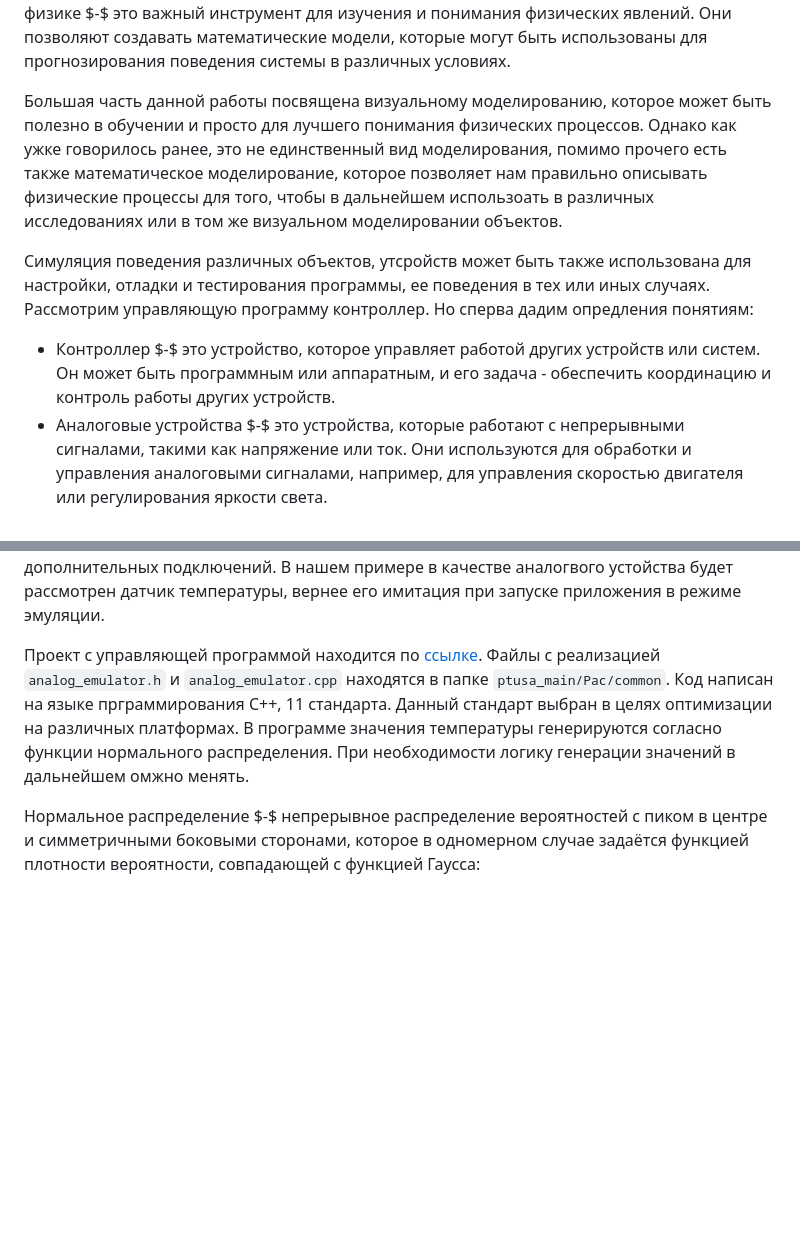
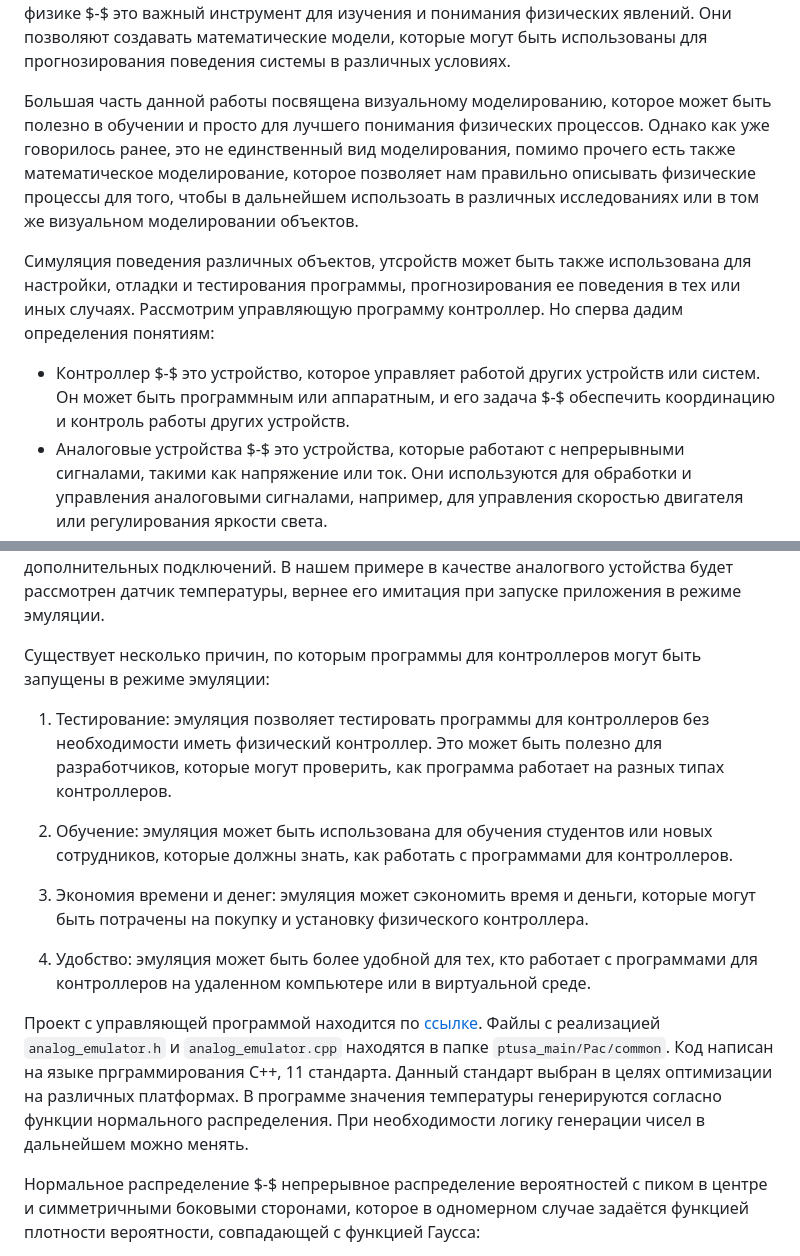
Before and after one commit to NogameNo-life/Graduate-work, a Markdown page: README.md, 2 parts joined by grey strips. Rendered like a GitHub page; blank space fills up the shorter version.

Commit message:
Fix misspell

````diff
--- a/README.md
+++ b/README.md
@@ -328,17 +328,27 @@ ParticlePatch может быть полезен в различных обла
 
 Т. е. , моделирование является более широким понятием, которое включает в себя создание моделей, анализ и оптимизацию поведения объекта или системы, а симуляция является одним из инструментов моделирования, который позволяет проводить имитацию реальных объектов или событий в виртуальной среде. Моделирование и симуляция процессов в физике $-$ это важный инструмент для изучения и понимания физических явлений. Они позволяют создавать математические модели, которые могут быть использованы для прогнозирования поведения системы в различных условиях.
 
-Большая часть данной работы посвящена визуальному моделированию, которое может быть полезно в обучении и просто для лучшего понимания физических процессов. Однако как ужке говорилось ранее, это не единственный вид моделирования, помимо прочего есть также математическое моделирование, которое позволяет нам правильно описывать физические процессы для того, чтобы  в дальнейшем использоать в различных исследованиях или в том же визуальном моделировании объектов.
+Большая часть данной работы посвящена визуальному моделированию, которое может быть полезно в обучении и просто для лучшего понимания физических процессов. Однако как уже говорилось ранее, это не единственный вид моделирования, помимо прочего есть также математическое моделирование, которое позволяет нам правильно описывать физические процессы для того, чтобы  в дальнейшем использоать в различных исследованиях или в том же визуальном моделировании объектов.
 
-Симуляция поведения различных объектов, утсройств может быть также использована для настройки, отладки и тестирования программы, ее поведения в тех или иных случаях. Рассмотрим управляющую программу контроллер. Но сперва дадим опредления понятиям:
+Симуляция поведения различных объектов, утсройств может быть также использована для настройки, отладки и тестирования программы, прогнозирования ее поведения в тех или иных случаях. Рассмотрим управляющую программу контроллер. Но сперва дадим определения понятиям:
 
-+ Контроллер $-$ это устройство, которое управляет работой других устройств или систем. Он может быть программным или аппаратным, и его задача - обеспечить координацию и контроль работы других устройств.
++ Контроллер $-$ это устройство, которое управляет работой других устройств или систем. Он может быть программным или аппаратным, и его задача $-$ обеспечить координацию и контроль работы других устройств.
 + Аналоговые устройства $-$ это устройства, которые работают с непрерывными сигналами, такими как напряжение или ток. Они используются для обработки и управления аналоговыми сигналами, например, для управления скоростью двигателя или регулирования яркости света.
 + Датчик температуры $-$ это устройство, которое измеряет температуру в окружающей среде или внутри объекта и преобразует ее в сигнал, который может быть использован для контроля и регулирования температуры.
 
 Контроллеры и аналоговые устройства $-$ это ключевые элементы в многих технических системах, которые используются для управления и контроля различных процессов. Они играют важную роль в автоматизации производственных процессов, управлении энергосистемами и других технических системах. Управляющую программу можно запускать в режиме эмуляции или напрямую подключенную к контроллеру с аналоговым устройством. Режим эмуляции помогает отладить и протестировать некоторые функции программы без дополнительных подключений. В нашем примере в качестве аналогвого устойства будет рассмотрен датчик температуры, вернее его имитация при запуске приложения в режиме эмуляции.
 
-Проект с управляющей программой находится по [ссылке](https://github.com/savushkin-r-d/ptusa_main). Файлы с реализацией ```analog_emulator.h``` и ```analog_emulator.cpp``` находятся в папке ```ptusa_main/Pac/common```. Код написан на языке прграммирования C++, 11 стандарта. Данный стандарт выбран в целях оптимизации на различных платформах. В программе значения температуры генерируются согласно функции нормального распределения. При необходимости логику генерации значений в дальнейшем омжно менять.
+Существует несколько причин, по которым программы для контроллеров могут быть запущены в режиме эмуляции:
+
+1. Тестирование: эмуляция позволяет тестировать программы для контроллеров без необходимости иметь физический контроллер. Это может быть полезно для разработчиков, которые могут проверить, как программа работает на разных типах контроллеров.
+
+2. Обучение: эмуляция может быть использована для обучения студентов или новых сотрудников, которые должны знать, как работать с программами для контроллеров.
+
+3. Экономия времени и денег: эмуляция может сэкономить время и деньги, которые могут быть потрачены на покупку и установку физического контроллера.
+
+4. Удобство: эмуляция может быть более удобной для тех, кто работает с программами для контроллеров на удаленном компьютере или в виртуальной среде.
+
+Проект с управляющей программой находится по [ссылке](https://github.com/savushkin-r-d/ptusa_main). Файлы с реализацией ```analog_emulator.h``` и ```analog_emulator.cpp``` находятся в папке ```ptusa_main/Pac/common```. Код написан на языке прграммирования C++, 11 стандарта. Данный стандарт выбран в целях оптимизации на различных платформах. В программе значения температуры генерируются согласно функции нормального распределения. При необходимости логику генерации чисел в дальнейшем можно менять.
 
 Нормальное распределение $-$ непрерывное распределение вероятностей с пиком в центре и симметричными боковыми сторонами, которое в одномерном случае задаётся функцией плотности вероятности, совпадающей с функцией Гаусса:
 
````
